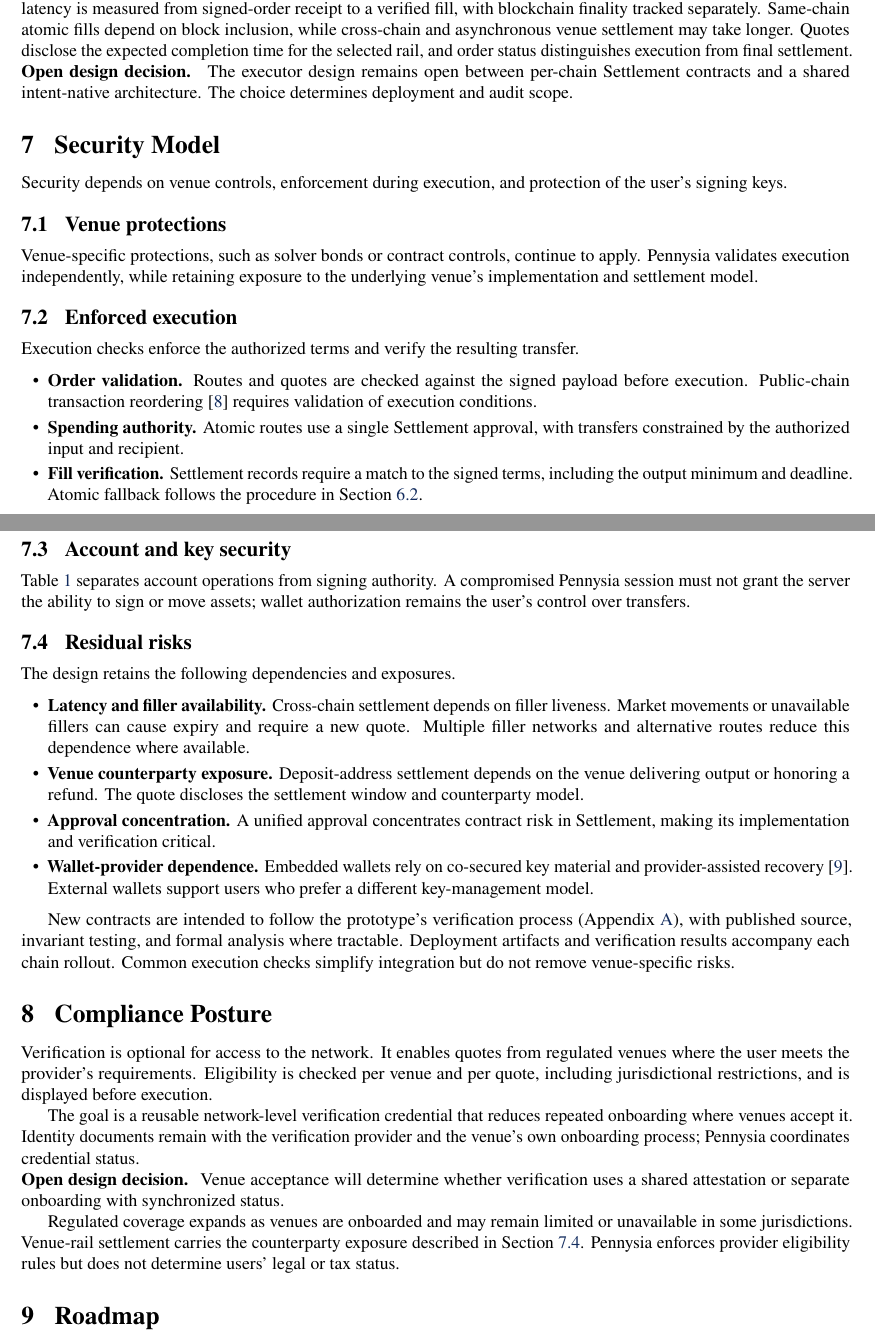
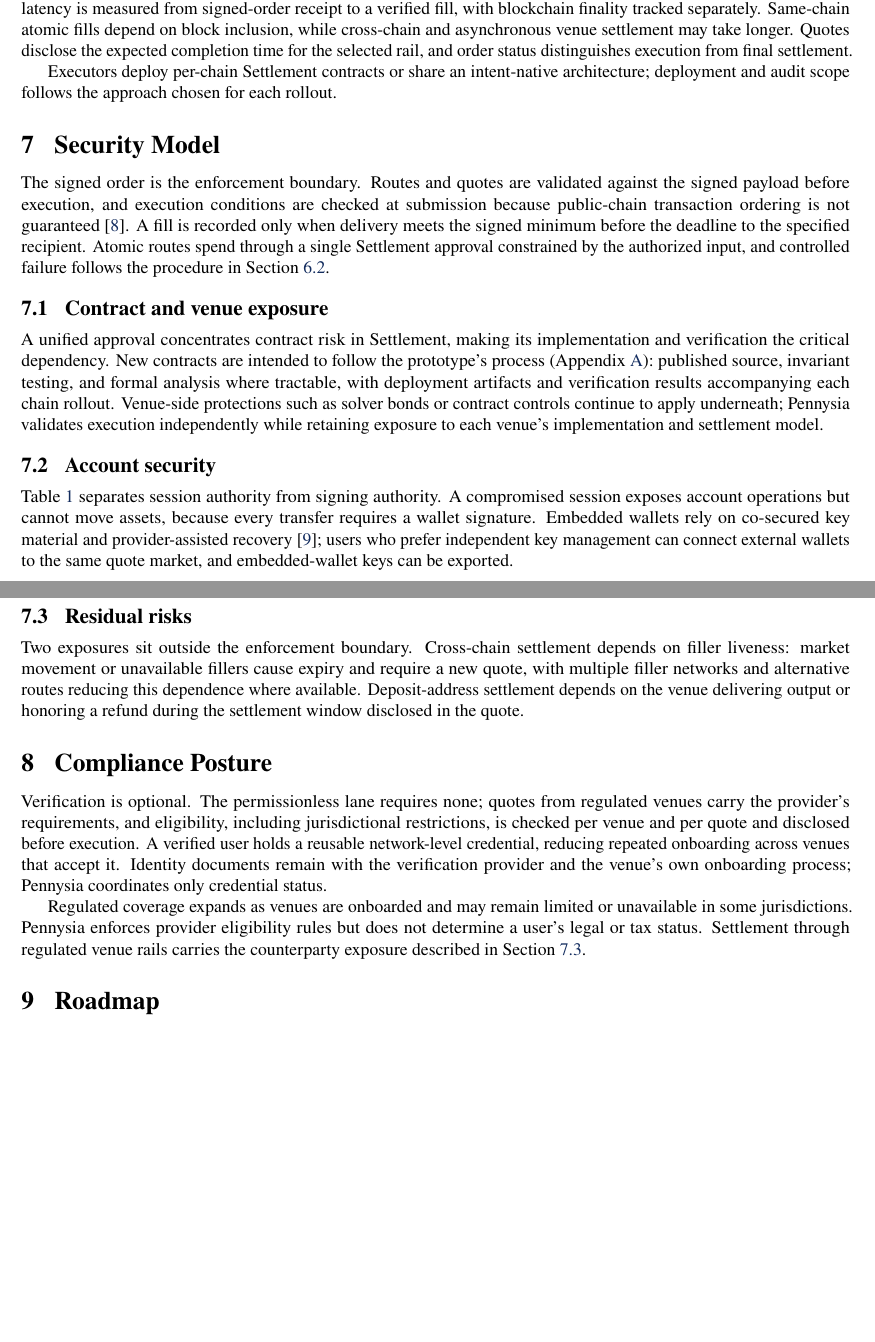
Before and after one commit to Pennysia/papers, a LaTeX paper (open-liquidity-network/v1.0/src/main.tex, which reads open-liquidity-network/v1.0/src/sections/06-execution.tex, open-liquidity-network/v1.0/src/sections/07-security.tex, open-liquidity-network/v1.0/src/sections/09-compliance.tex): two parts of pages 6 and 7 of 9, joined at a grey line, cut so that both start at the same text, the shorter picture padded with empty space. Compiled offline with pdfLaTeX.

Commit message:
Rewrite security model in prose and remove open-decision markers
- Recast Section 7 as connected prose around the signed order as the
  enforcement boundary; merge risk bullets into focused subsections
- Fold the three flagged open design decisions (wallet implementation,
  executor architecture, credential acceptance) into declarative
  design statements; drop the open-decisions clause from the scope note
- Rewrite compliance posture as direct paragraphs

Generated with [Devin](https://devin.ai)

Co-Authored-By: Devin <158243242+devin-ai-integration[bot]@users.noreply.github.com>

```diff
--- a/open-liquidity-network/v1.0/src/sections/06-execution.tex
+++ b/open-liquidity-network/v1.0/src/sections/06-execution.tex
@@ -65,6 +65,4 @@
 
 To match the responsiveness users expect from a centralized exchange, the design targets execution within a few seconds of receiving the signed order, down to sub-second execution where the venue and rail support it. Execution latency is measured from signed-order receipt to a verified fill, with blockchain finality tracked separately. Same-chain atomic fills depend on block inclusion, while cross-chain and asynchronous venue settlement may take longer. Quotes disclose the expected completion time for the selected rail, and order status distinguishes execution from final settlement.
 
-\begin{tbd}
-The executor design remains open between per-chain Settlement contracts and a shared intent-native architecture. The choice determines deployment and audit scope.
-\end{tbd}
+Executors deploy per-chain Settlement contracts or share an intent-native architecture; deployment and audit scope follows the approach chosen for each rollout.
--- a/open-liquidity-network/v1.0/src/sections/07-security.tex
+++ b/open-liquidity-network/v1.0/src/sections/07-security.tex
@@ -1,35 +1,16 @@
 % !TEX root = ../main.tex
 \section{Security Model}\label{sec:security}
 
-Security depends on venue controls, enforcement during execution, and protection of the user's signing keys.
+The signed order is the enforcement boundary. Routes and quotes are validated against the signed payload before execution, and execution conditions are checked at submission because public-chain transaction ordering is not guaranteed~\cite{flashboys}. A fill is recorded only when delivery meets the signed minimum before the deadline to the specified recipient. Atomic routes spend through a single Settlement approval constrained by the authorized input, and controlled failure follows the procedure in Section~\ref{sec:rails}.
 
-\subsection{Venue protections}
+\subsection{Contract and venue exposure}
 
-Venue-specific protections, such as solver bonds or contract controls, continue to apply. Pennysia validates execution independently, while retaining exposure to the underlying venue's implementation and settlement model.
+A unified approval concentrates contract risk in Settlement, making its implementation and verification the critical dependency. New contracts are intended to follow the prototype's process (Appendix~\ref{app:v1}): published source, invariant testing, and formal analysis where tractable, with deployment artifacts and verification results accompanying each chain rollout. Venue-side protections such as solver bonds or contract controls continue to apply underneath; Pennysia validates execution independently while retaining exposure to each venue's implementation and settlement model.
 
-\subsection{Enforced execution}
+\subsection{Account security}
 
-Execution checks enforce the authorized terms and verify the resulting transfer.
-
-\begin{itemize}[leftmargin=1.5em]
-  \item \textbf{Order validation.} Routes and quotes are checked against the signed payload before execution. Public-chain transaction reordering~\cite{flashboys} requires validation of execution conditions.
-  \item \textbf{Spending authority.} Atomic routes use a single Settlement approval, with transfers constrained by the authorized input and recipient.
-  \item \textbf{Fill verification.} Settlement records require a match to the signed terms, including the output minimum and deadline. Atomic fallback follows the procedure in Section~\ref{sec:rails}.
-\end{itemize}
-
-\subsection{Account and key security}
-
-Table~\ref{tab:authority} separates account operations from signing authority. A compromised Pennysia session must not grant the server the ability to sign or move assets; wallet authorization remains the user's control over transfers.
+Table~\ref{tab:authority} separates session authority from signing authority. A compromised session exposes account operations but cannot move assets, because every transfer requires a wallet signature. Embedded wallets rely on co-secured key material and provider-assisted recovery~\cite{threshold}; users who prefer independent key management can connect external wallets to the same quote market, and embedded-wallet keys can be exported.
 
 \subsection{Residual risks}\label{sec:risk}
 
-The design retains the following dependencies and exposures.
-
-\begin{itemize}[leftmargin=1.5em]
-  \item \textbf{Latency and filler availability.} Cross-chain settlement depends on filler liveness. Market movements or unavailable fillers can cause expiry and require a new quote. Multiple filler networks and alternative routes reduce this dependence where available.
-  \item \textbf{Venue counterparty exposure.} Deposit-address settlement depends on the venue delivering output or honoring a refund. The quote discloses the settlement window and counterparty model.
-  \item \textbf{Approval concentration.} A unified approval concentrates contract risk in Settlement, making its implementation and verification critical.
-  \item \textbf{Wallet-provider dependence.} Embedded wallets rely on co-secured key material and provider-assisted recovery~\cite{threshold}. External wallets support users who prefer a different key-management model.
-\end{itemize}
-
-New contracts are intended to follow the prototype's verification process (Appendix~\ref{app:v1}), with published source, invariant testing, and formal analysis where tractable. Deployment artifacts and verification results accompany each chain rollout. Common execution checks simplify integration but do not remove venue-specific risks.
+Two exposures sit outside the enforcement boundary. Cross-chain settlement depends on filler liveness: market movement or unavailable fillers cause expiry and require a new quote, with multiple filler networks and alternative routes reducing this dependence where available. Deposit-address settlement depends on the venue delivering output or honoring a refund during the settlement window disclosed in the quote.
--- a/open-liquidity-network/v1.0/src/sections/09-compliance.tex
+++ b/open-liquidity-network/v1.0/src/sections/09-compliance.tex
@@ -1,12 +1,6 @@
 % !TEX root = ../main.tex
-\section{Compliance Posture}\label{sec:compliance}
+\section{Compliance Posture}\label{sec:compliance}\label{sec:credential}
 
-Verification is optional for access to the network. It enables quotes from regulated venues where the user meets the provider's requirements. Eligibility is checked per venue and per quote, including jurisdictional restrictions, and is displayed before execution.
+Verification is optional. The permissionless lane requires none; quotes from regulated venues carry the provider's requirements, and eligibility, including jurisdictional restrictions, is checked per venue and per quote and disclosed before execution. A verified user holds a reusable network-level credential, reducing repeated onboarding across venues that accept it. Identity documents remain with the verification provider and the venue's own onboarding process; Pennysia coordinates only credential status.
 
-\label{sec:credential} The goal is a reusable network-level verification credential that reduces repeated onboarding where venues accept it. Identity documents remain with the verification provider and the venue's own onboarding process; Pennysia coordinates credential status.
-
-\begin{tbd}
-Venue acceptance will determine whether verification uses a shared attestation or separate onboarding with synchronized status.
-\end{tbd}
-
-Regulated coverage expands as venues are onboarded and may remain limited or unavailable in some jurisdictions. Venue-rail settlement carries the counterparty exposure described in Section~\ref{sec:risk}. Pennysia enforces provider eligibility rules but does not determine users' legal or tax status.
+Regulated coverage expands as venues are onboarded and may remain limited or unavailable in some jurisdictions. Pennysia enforces provider eligibility rules but does not determine a user's legal or tax status. Settlement through regulated venue rails carries the counterparty exposure described in Section~\ref{sec:risk}.
```
Also changed, not shown: open-liquidity-network/v1.0/src/main.tex (+1 -1 lines), open-liquidity-network/v1.0/src/sections/04-account.tex (+1 -5 lines), open-liquidity-network/v1.0/pennysia-whitepaper-v1.0-dark.pdf, open-liquidity-network/v1.0/pennysia-whitepaper-v1.0.pdf.
